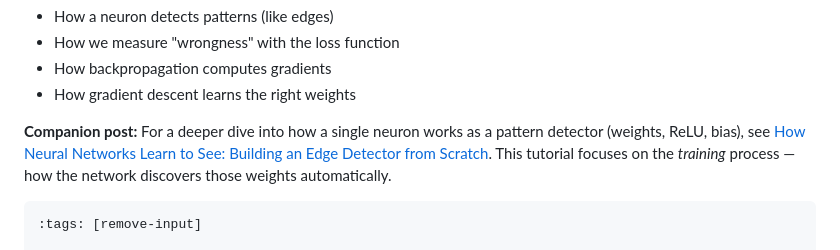
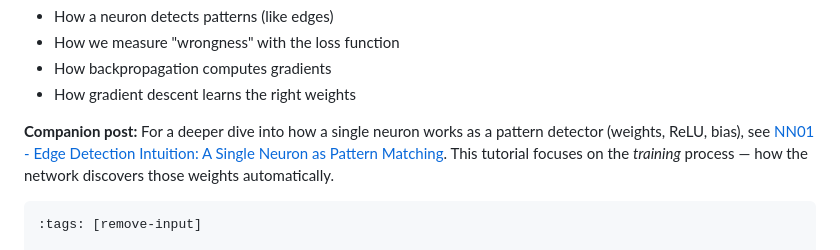
Before and after one commit to snowch/snowch.github.io, a Markdown page: ai-eng/nnfs/nn_tutorial_blog.md, the part around the change. Rendered like a GitHub page.

````diff
--- a/ai-eng/nnfs/nn_tutorial_blog.md
+++ b/ai-eng/nnfs/nn_tutorial_blog.md
@@ -27,7 +27,7 @@ By the end, you'll understand:
 - How backpropagation computes gradients
 - How gradient descent learns the right weights
 
-**Companion post:** For a deeper dive into how a single neuron works as a pattern detector (weights, ReLU, bias), see [How Neural Networks Learn to See: Building an Edge Detector from Scratch](nn_edge_detector_blog.ipynb). This tutorial focuses on the *training* process — how the network discovers those weights automatically.
+**Companion post:** For a deeper dive into how a single neuron works as a pattern detector (weights, ReLU, bias), see [NN01 - Edge Detection Intuition: A Single Neuron as Pattern Matching](nn_edge_detector_blog.ipynb). This tutorial focuses on the *training* process — how the network discovers those weights automatically.
 
 ```{code-cell} ipython3
 :tags: [remove-input]
````
